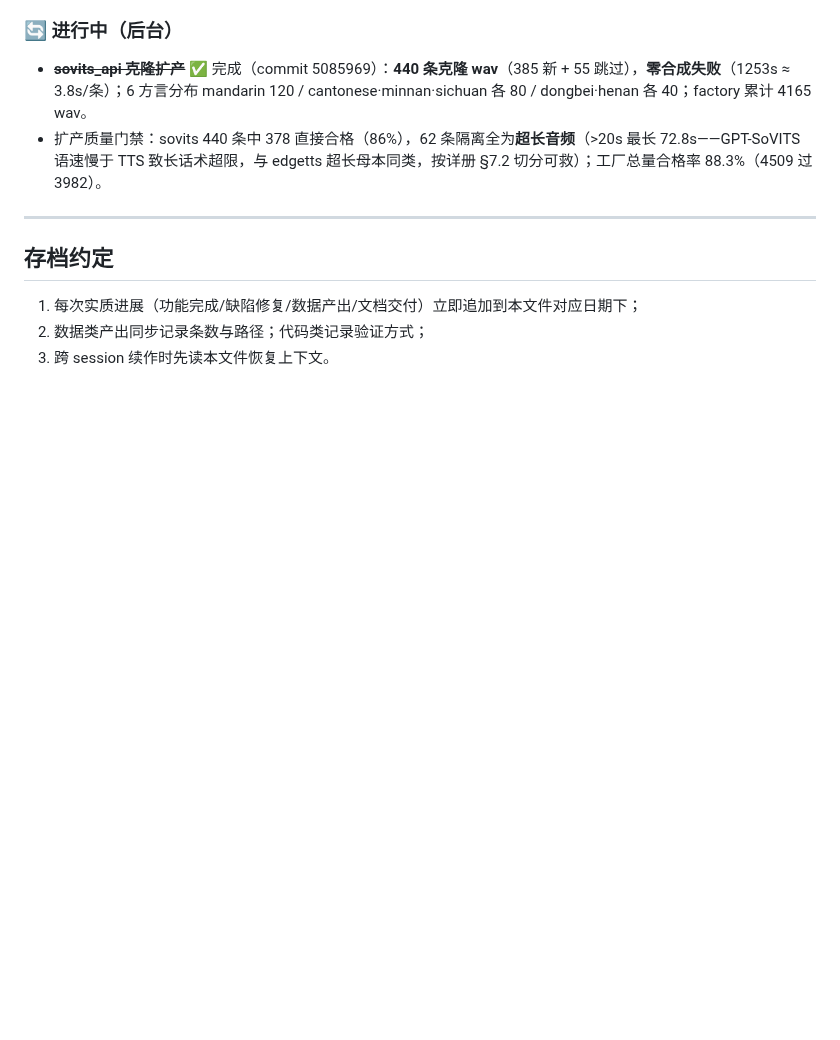
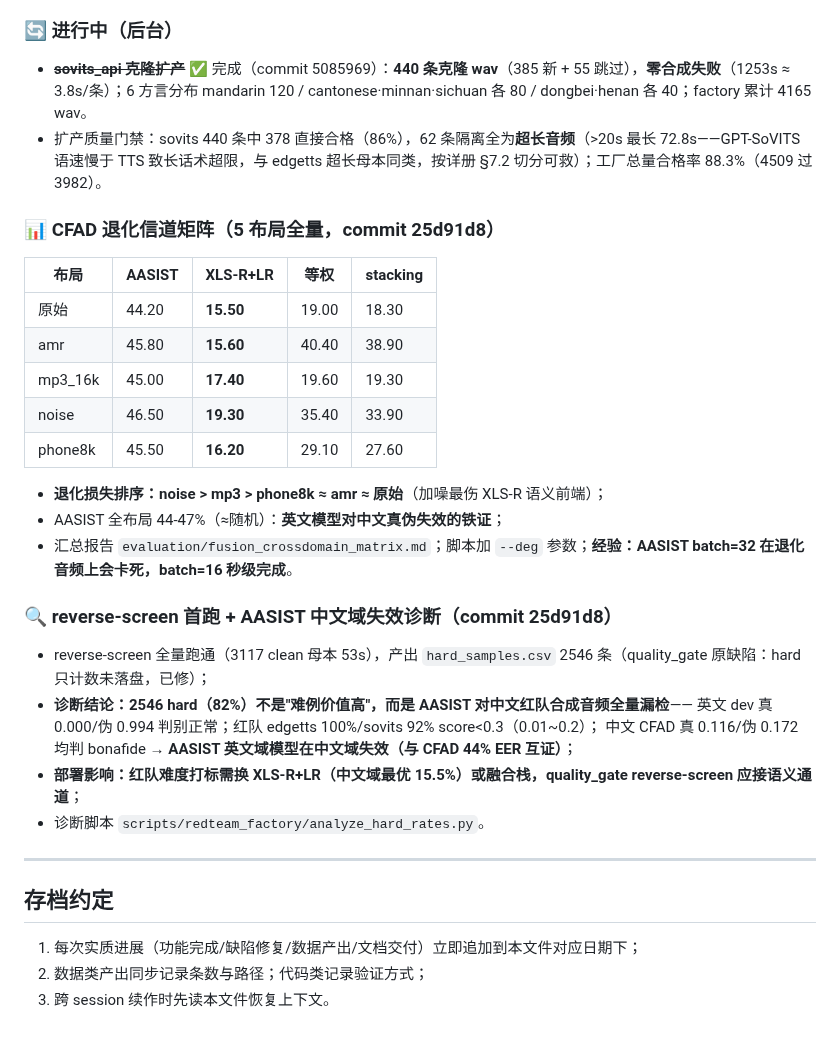
Before and after one commit to Liiiyonx/vericall, a Markdown page: docs/开发进度存档.md, the part around the change. Drawn GitHub-style; blank space fills up the shorter version.

Commit message:
docs: CFAD退化矩阵+reverse-screen诊断台账

```diff
--- a/docs/开发进度存档.md
+++ b/docs/开发进度存档.md
@@ -313,6 +313,29 @@
 - ~~**sovits_api 克隆扩产**~~ ✅ 完成（commit 5085969）：**440 条克隆 wav**（385 新 + 55 跳过），**零合成失败**（1253s ≈ 3.8s/条）；6 方言分布 mandarin 120 / cantonese·minnan·sichuan 各 80 / dongbei·henan 各 40；factory 累计 4165 wav。
 - 扩产质量门禁：sovits 440 条中 378 直接合格（86%），62 条隔离全为**超长音频**（>20s 最长 72.8s——GPT-SoVITS 语速慢于 TTS 致长话术超限，与 edgetts 超长母本同类，按详册 §7.2 切分可救）；工厂总量合格率 88.3%（4509 过 3982）。
 
+### 📊 CFAD 退化信道矩阵（5 布局全量，commit 25d91d8）
+
+| 布局 | AASIST | XLS-R+LR | 等权 | stacking |
+|---|---|---|---|---|
+| 原始 | 44.20 | **15.50** | 19.00 | 18.30 |
+| amr | 45.80 | **15.60** | 40.40 | 38.90 |
+| mp3_16k | 45.00 | **17.40** | 19.60 | 19.30 |
+| noise | 46.50 | **19.30** | 35.40 | 33.90 |
+| phone8k | 45.50 | **16.20** | 29.10 | 27.60 |
+
+- **退化损失排序：noise > mp3 > phone8k ≈ amr ≈ 原始**（加噪最伤 XLS-R 语义前端）；
+- AASIST 全布局 44-47%（≈随机）：**英文模型对中文真伪失效的铁证**；
+- 汇总报告 `evaluation/fusion_crossdomain_matrix.md`；脚本加 `--deg` 参数；**经验：AASIST batch=32 在退化音频上会卡死，batch=16 秒级完成**。
+
+### 🔍 reverse-screen 首跑 + AASIST 中文域失效诊断（commit 25d91d8）
+
+- reverse-screen 全量跑通（3117 clean 母本 53s），产出 `hard_samples.csv` 2546 条（quality_gate 原缺陷：hard 只计数未落盘，已修）；
+- **诊断结论：2546 hard（82%）不是"难例价值高"，而是 AASIST 对中文红队合成音频全量漏检**——
+  英文 dev 真 0.000/伪 0.994 判别正常；红队 edgetts 100%/sovits 92% score<0.3（0.01~0.2）；
+  中文 CFAD 真 0.116/伪 0.172 均判 bonafide → **AASIST 英文域模型在中文域失效（与 CFAD 44% EER 互证）**；
+- **部署影响：红队难度打标需换 XLS-R+LR（中文域最优 15.5%）或融合栈，quality_gate reverse-screen 应接语义通道**；
+- 诊断脚本 `scripts/redteam_factory/analyze_hard_rates.py`。
+
 ---
 
 ## 存档约定
```
